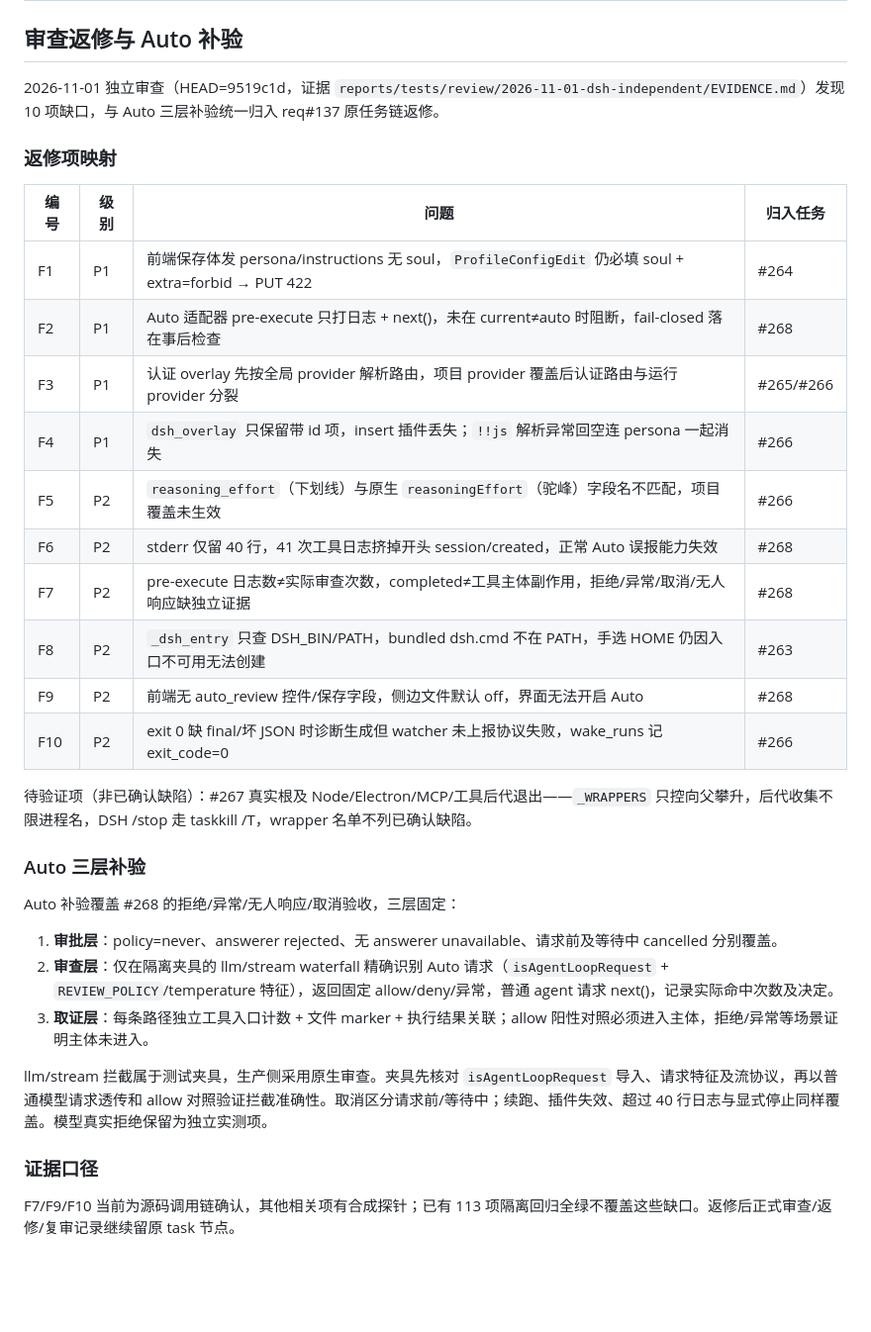
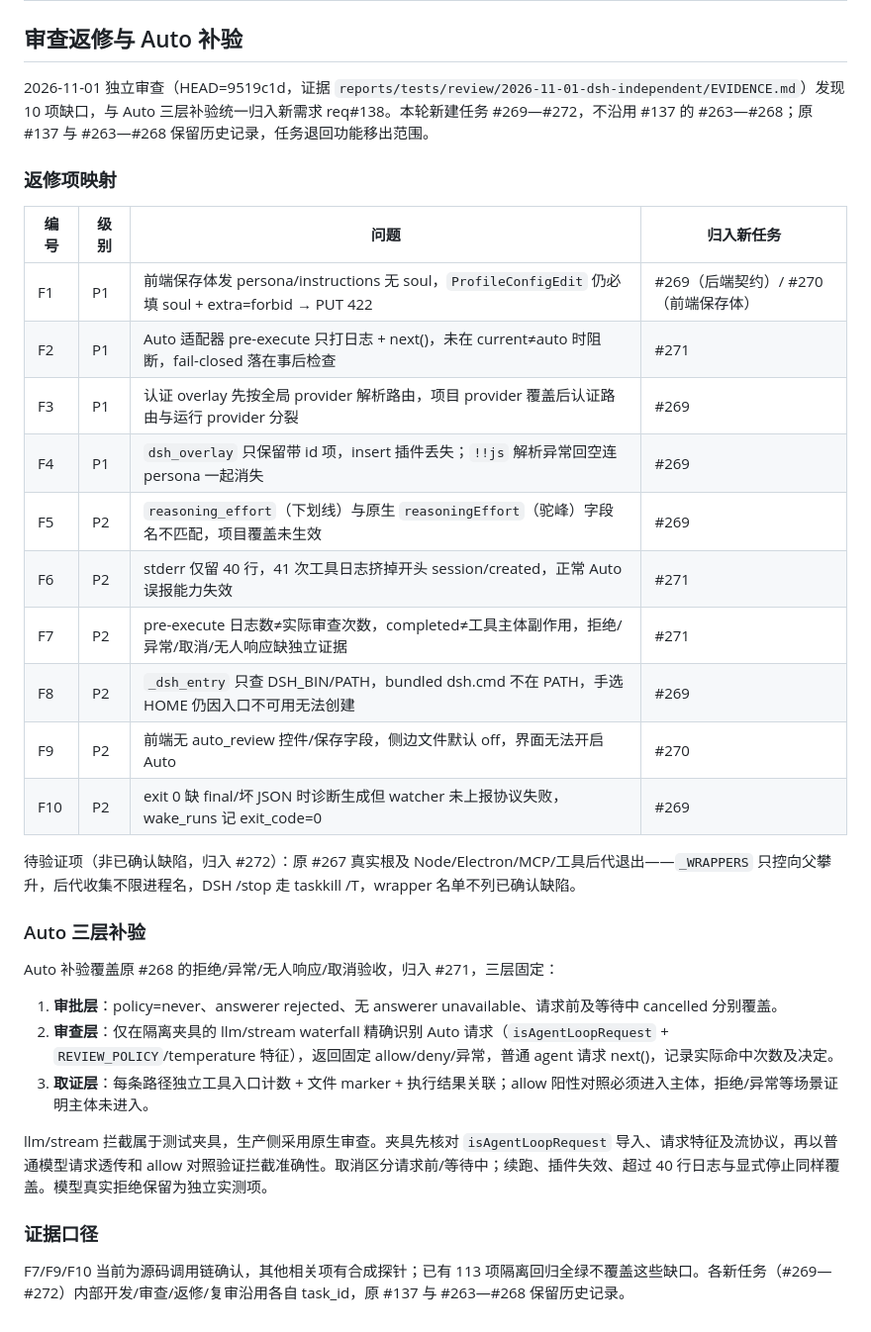
Before and after one commit to Xinjikang/bot-group, a Markdown page: docs/design/2026-10-31-dsh-integration.md, the part around the change. Shown at 99% size. Rendered like a GitHub page; blank space fills up the shorter version.

Commit message:
docs: map dsh rework to req138 new tasks

```diff
--- a/docs/design/2026-10-31-dsh-integration.md
+++ b/docs/design/2026-10-31-dsh-integration.md
@@ -214,28 +214,28 @@ Auto review 缺失属于可选能力缺失，显示状态即可。执行沿用 D
 
 ## 审查返修与 Auto 补验
 
-2026-11-01 独立审查（HEAD=9519c1d，证据 `reports/tests/review/2026-11-01-dsh-independent/EVIDENCE.md`）发现 10 项缺口，与 Auto 三层补验统一归入 req#137 原任务链返修。
+2026-11-01 独立审查（HEAD=9519c1d，证据 `reports/tests/review/2026-11-01-dsh-independent/EVIDENCE.md`）发现 10 项缺口，与 Auto 三层补验统一归入新需求 req#138。本轮新建任务 #269—#272，不沿用 #137 的 #263—#268；原 #137 与 #263—#268 保留历史记录，任务退回功能移出范围。
 
 ### 返修项映射
 
-| 编号 | 级别 | 问题 | 归入任务 |
+| 编号 | 级别 | 问题 | 归入新任务 |
 | --- | --- | --- | --- |
-| F1 | P1 | 前端保存体发 persona/instructions 无 soul，`ProfileConfigEdit` 仍必填 soul + extra=forbid → PUT 422 | #264 |
-| F2 | P1 | Auto 适配器 pre-execute 只打日志 + next()，未在 current≠auto 时阻断，fail-closed 落在事后检查 | #268 |
-| F3 | P1 | 认证 overlay 先按全局 provider 解析路由，项目 provider 覆盖后认证路由与运行 provider 分裂 | #265/#266 |
-| F4 | P1 | `dsh_overlay` 只保留带 id 项，insert 插件丢失；`!!js` 解析异常回空连 persona 一起消失 | #266 |
-| F5 | P2 | `reasoning_effort`（下划线）与原生 `reasoningEffort`（驼峰）字段名不匹配，项目覆盖未生效 | #266 |
-| F6 | P2 | stderr 仅留 40 行，41 次工具日志挤掉开头 session/created，正常 Auto 误报能力失效 | #268 |
-| F7 | P2 | pre-execute 日志数≠实际审查次数，completed≠工具主体副作用，拒绝/异常/取消/无人响应缺独立证据 | #268 |
-| F8 | P2 | `_dsh_entry` 只查 DSH_BIN/PATH，bundled dsh.cmd 不在 PATH，手选 HOME 仍因入口不可用无法创建 | #263 |
-| F9 | P2 | 前端无 auto_review 控件/保存字段，侧边文件默认 off，界面无法开启 Auto | #268 |
-| F10 | P2 | exit 0 缺 final/坏 JSON 时诊断生成但 watcher 未上报协议失败，wake_runs 记 exit_code=0 | #266 |
+| F1 | P1 | 前端保存体发 persona/instructions 无 soul，`ProfileConfigEdit` 仍必填 soul + extra=forbid → PUT 422 | #269（后端契约）/ #270（前端保存体） |
+| F2 | P1 | Auto 适配器 pre-execute 只打日志 + next()，未在 current≠auto 时阻断，fail-closed 落在事后检查 | #271 |
+| F3 | P1 | 认证 overlay 先按全局 provider 解析路由，项目 provider 覆盖后认证路由与运行 provider 分裂 | #269 |
+| F4 | P1 | `dsh_overlay` 只保留带 id 项，insert 插件丢失；`!!js` 解析异常回空连 persona 一起消失 | #269 |
+| F5 | P2 | `reasoning_effort`（下划线）与原生 `reasoningEffort`（驼峰）字段名不匹配，项目覆盖未生效 | #269 |
+| F6 | P2 | stderr 仅留 40 行，41 次工具日志挤掉开头 session/created，正常 Auto 误报能力失效 | #271 |
+| F7 | P2 | pre-execute 日志数≠实际审查次数，completed≠工具主体副作用，拒绝/异常/取消/无人响应缺独立证据 | #271 |
+| F8 | P2 | `_dsh_entry` 只查 DSH_BIN/PATH，bundled dsh.cmd 不在 PATH，手选 HOME 仍因入口不可用无法创建 | #269 |
+| F9 | P2 | 前端无 auto_review 控件/保存字段，侧边文件默认 off，界面无法开启 Auto | #270 |
+| F10 | P2 | exit 0 缺 final/坏 JSON 时诊断生成但 watcher 未上报协议失败，wake_runs 记 exit_code=0 | #269 |
 
-待验证项（非已确认缺陷）：#267 真实根及 Node/Electron/MCP/工具后代退出——`_WRAPPERS` 只控向父攀升，后代收集不限进程名，DSH /stop 走 taskkill /T，wrapper 名单不列已确认缺陷。
+待验证项（非已确认缺陷，归入 #272）：原 #267 真实根及 Node/Electron/MCP/工具后代退出——`_WRAPPERS` 只控向父攀升，后代收集不限进程名，DSH /stop 走 taskkill /T，wrapper 名单不列已确认缺陷。
 
 ### Auto 三层补验
 
-Auto 补验覆盖 #268 的拒绝/异常/无人响应/取消验收，三层固定：
+Auto 补验覆盖原 #268 的拒绝/异常/无人响应/取消验收，归入 #271，三层固定：
 
 1. **审批层**：policy=never、answerer rejected、无 answerer unavailable、请求前及等待中 cancelled 分别覆盖。
 2. **审查层**：仅在隔离夹具的 llm/stream waterfall 精确识别 Auto 请求（`isAgentLoopRequest` + `REVIEW_POLICY`/temperature 特征），返回固定 allow/deny/异常，普通 agent 请求 next()，记录实际命中次数及决定。
@@ -245,4 +245,4 @@ llm/stream 拦截属于测试夹具，生产侧采用原生审查。夹具先核
 
 ### 证据口径
 
-F7/F9/F10 当前为源码调用链确认，其他相关项有合成探针；已有 113 项隔离回归全绿不覆盖这些缺口。返修后正式审查/返修/复审记录继续留原 task 节点。
+F7/F9/F10 当前为源码调用链确认，其他相关项有合成探针；已有 113 项隔离回归全绿不覆盖这些缺口。各新任务（#269—#272）内部开发/审查/返修/复审沿用各自 task_id，原 #137 与 #263—#268 保留历史记录。
```
